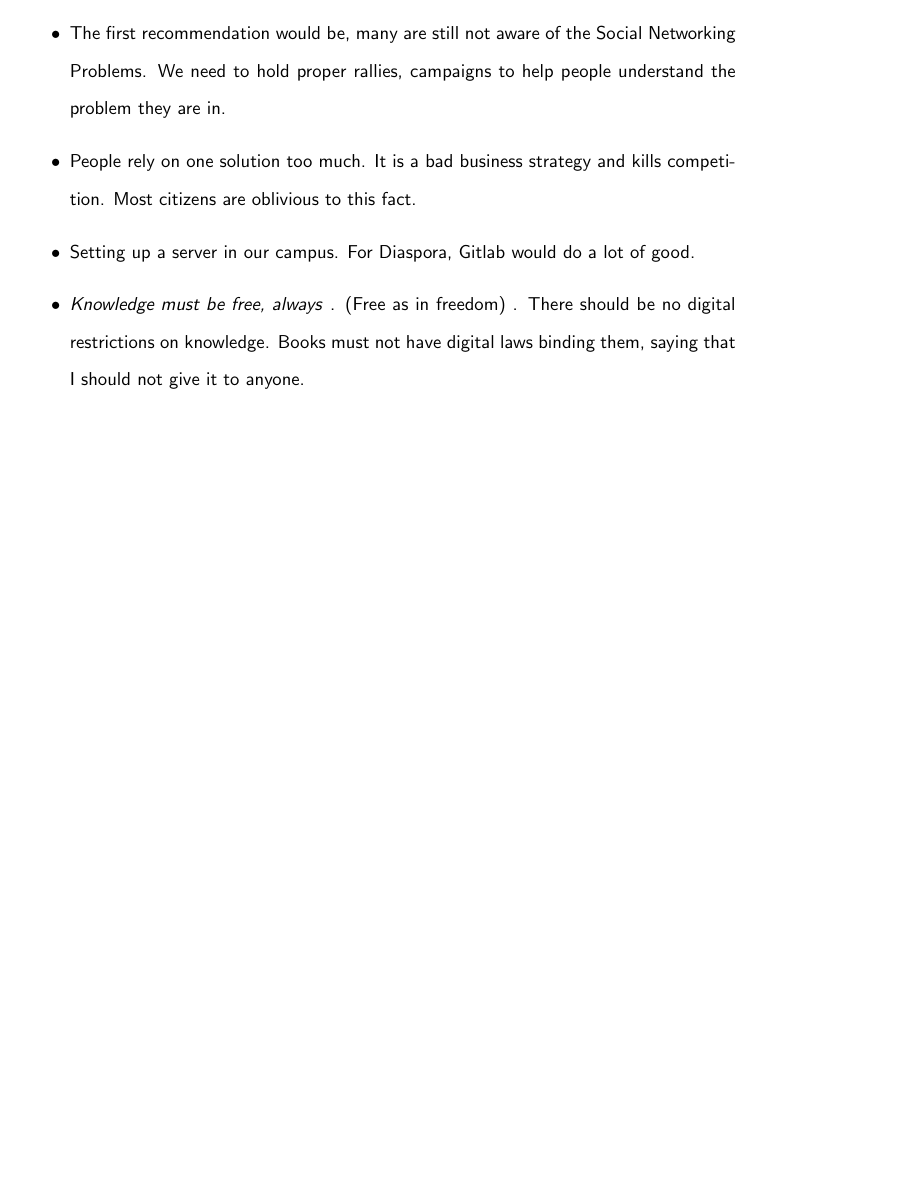
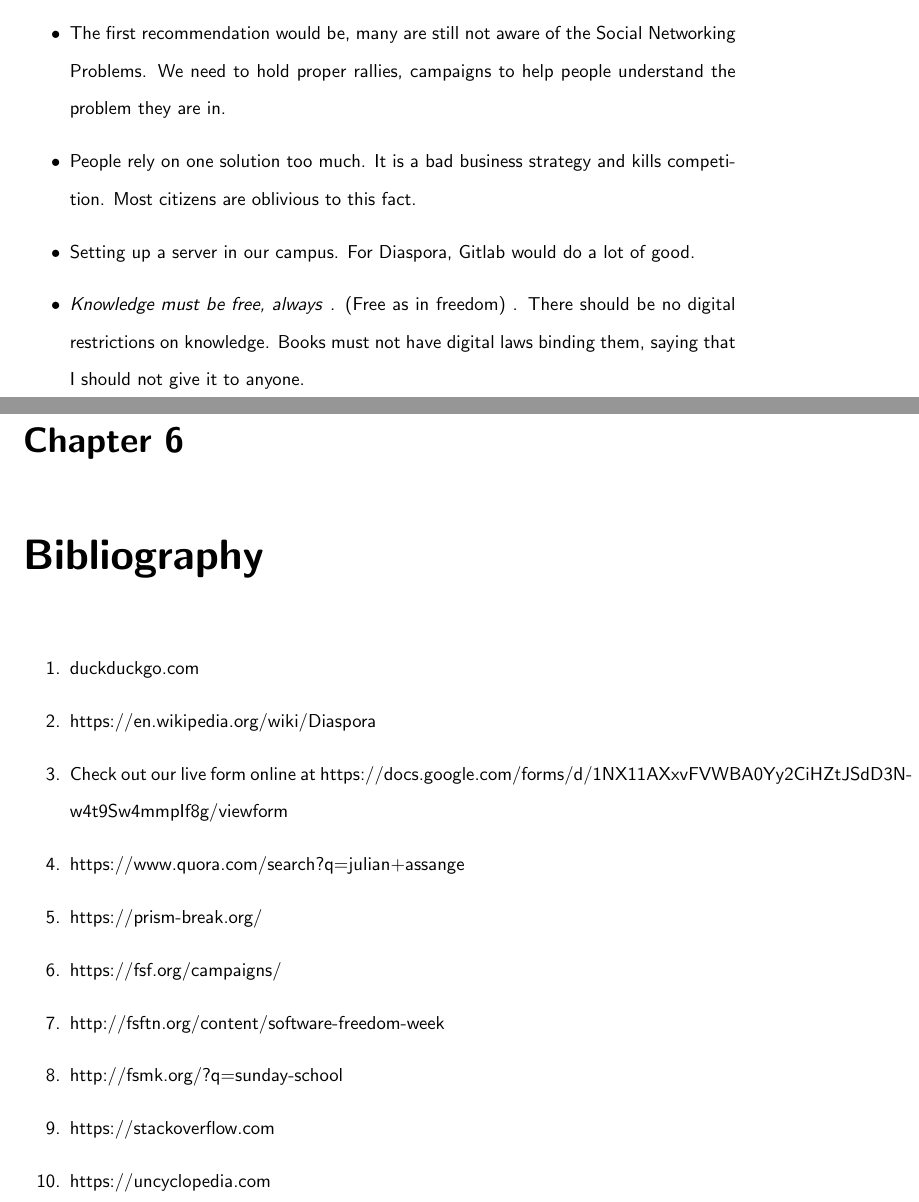
Before and after one commit to Gopinath-ceg/surveyreport, a LaTeX book (book_template.tex): part of page 21 of 21 before the commit and two parts of pages 23 and 25 of 31 after it, the two joined at a grey line, cut so that both start at the same text, the shorter picture padded with empty space. Compiled offline with pdfLaTeX.

Commit message:
Template fixed

```diff
--- a/book_template.tex
+++ b/book_template.tex
@@ -187,3 +198,16 @@ A recommendation is anything that serves to recommend a person or thing, or indu
 
 \end{itemize}
 \newpage
+\chapter{Bibliography}
+\begin{enumerate}
+	\item duckduckgo.com
+	\item https://en.wikipedia.org/wiki/Diaspora
+	\item Check out our live form online at https://docs.google.com/forms/d/1NX11AXxvFVWBA0Yy2CiHZtJSdD3N-w4t9Sw4mmpIf8g/viewform
+	\item https://www.quora.com/search?q=julian+assange
+	\item https://prism-break.org/
+	\item https://fsf.org/campaigns/
+	\item http://fsftn.org/content/software-freedom-week
+	\item http://fsmk.org/?q=sunday-school
+	\item https://stackoverflow.com
+	\item https://uncyclopedia.com
+\end{enumerate}
```
Also changed, not shown: book_template.pdf, book_template.tex (25 more changed lines).
